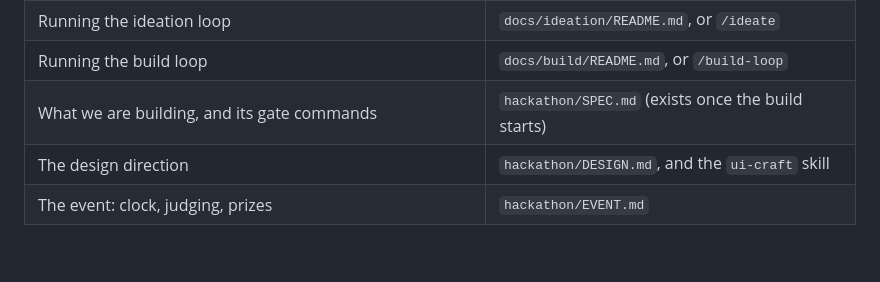
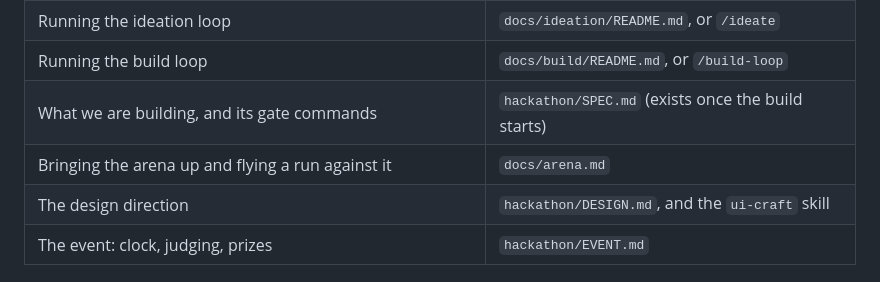
Before and after one commit to Ollienel777/HTN_WHITEOUT, a Markdown page: CLAUDE.md, the part around the change. Rendered like a GitHub page; blank space fills up the shorter version.

```diff
--- a/CLAUDE.md
+++ b/CLAUDE.md
@@ -11,6 +11,7 @@ session, so it covers only what is easy to get wrong.
 | Running the ideation loop | `docs/ideation/README.md`, or `/ideate` |
 | Running the build loop | `docs/build/README.md`, or `/build-loop` |
 | What we are building, and its gate commands | `hackathon/SPEC.md` (exists once the build starts) |
+| Bringing the arena up and flying a run against it | `docs/arena.md` |
 | The design direction | `hackathon/DESIGN.md`, and the `ui-craft` skill |
 | The event: clock, judging, prizes | `hackathon/EVENT.md` |
 
```
Also changed, not shown: docs/arena.md (added, +239 -0 lines).
